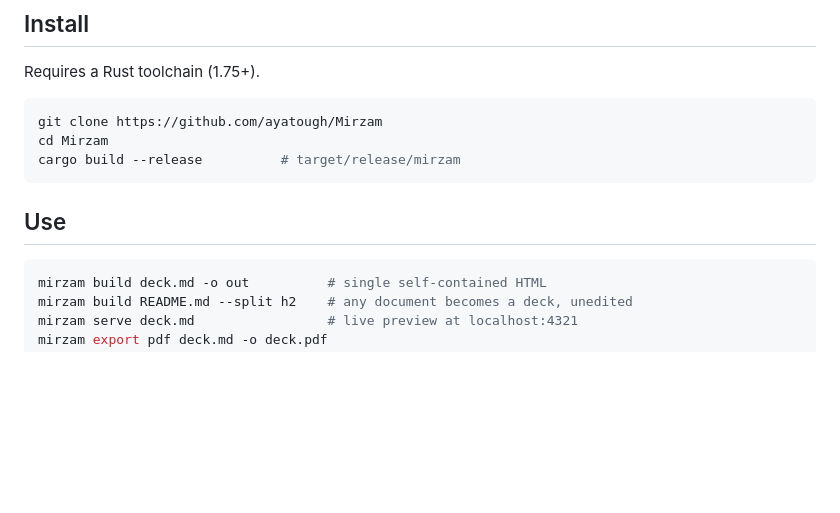
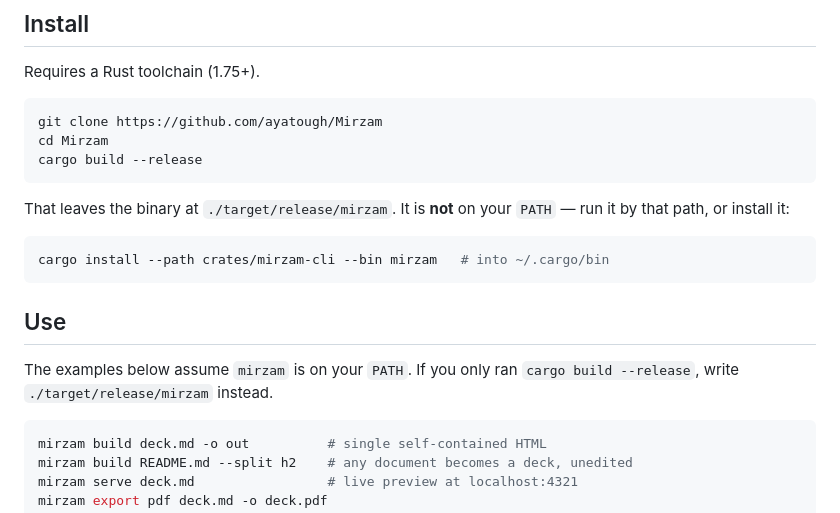
Before and after one commit to ayatough/Mirzam, a Markdown page: README.md, the part around the change. Rendered like a GitHub page; blank space fills up the shorter version.

Commit message:
Say where the binary lands, and how to get it on PATH
Install stopped at `cargo build --release` while Use wrote `mirzam build …` as
though the binary were on PATH, so following the README in order does not work.
Name the built path, and give the `cargo install` line for people who want the
short form.

Co-Authored-By: Claude Opus 5 <noreply@anthropic.com>
Claude-Session: https://claude.ai/code/session_01RKC3w4RRqbNgKUK4r331sb

````diff
--- a/README.md
+++ b/README.md
@@ -78,10 +78,20 @@ Requires a Rust toolchain (1.75+).
 ```bash
 git clone https://github.com/ayatough/Mirzam
 cd Mirzam
-cargo build --release          # target/release/mirzam
+cargo build --release
+```
+
+That leaves the binary at `./target/release/mirzam`. It is **not** on your `PATH`
+— run it by that path, or install it:
+
+```bash
+cargo install --path crates/mirzam-cli --bin mirzam   # into ~/.cargo/bin
 ```
 
 ## Use
+
+The examples below assume `mirzam` is on your `PATH`. If you only ran
+`cargo build --release`, write `./target/release/mirzam` instead.
 
 ```bash
 mirzam build deck.md -o out          # single self-contained HTML
````
